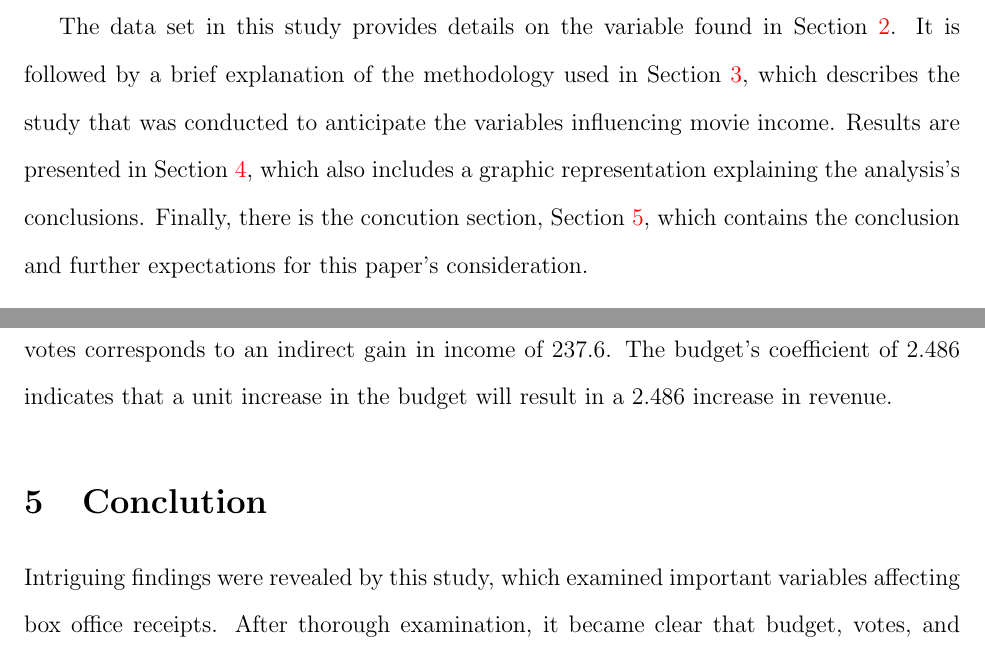
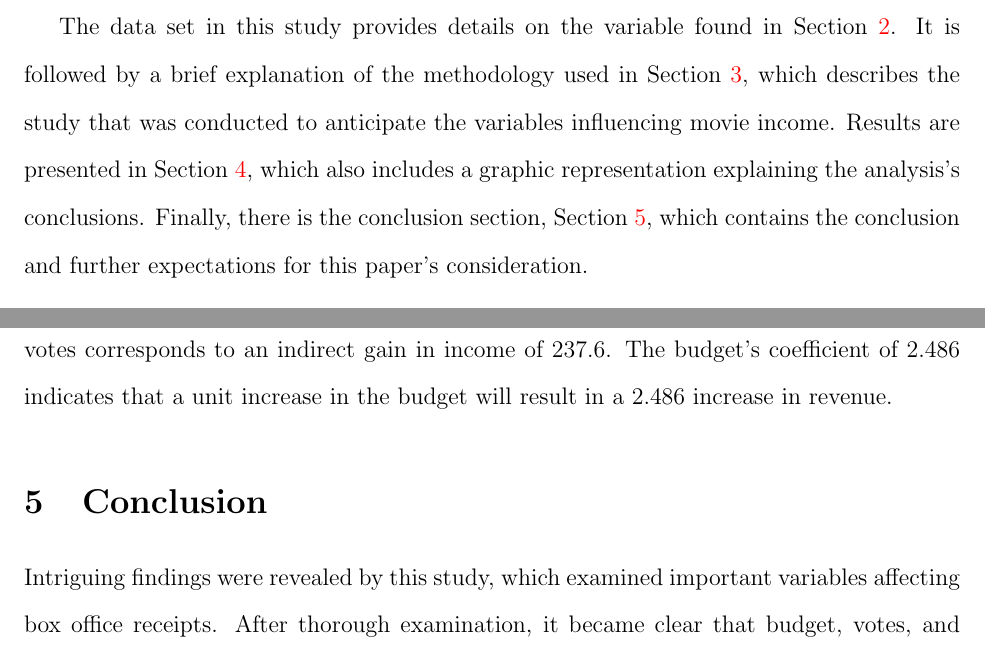
Before and after one commit to statds/course-paper-or-presentation-Richa1626, a LaTeX paper (manuscript/Finalpaper.tex): two parts of pages 3 and 7 of 8, joined at a grey line, cut so that both start at the same text. Compiled offline with pdfLaTeX.

Commit message:
Minor changes

```diff
--- a/manuscript/Finalpaper.tex
+++ b/manuscript/Finalpaper.tex
@@ -87,7 +87,7 @@ The data set in this study provides details on the variable found in Section~\re
 It is followed by a brief explanation of the methodology used in Section~\ref{sec:meth},
 which describes the study that was conducted to anticipate the variables influencing movie
 income. Results are presented in Section~\ref{sec:res}, which also includes a graphic representation
-explaining the analysis's conclusions. Finally, there is the concution section,
+explaining the analysis's conclusions. Finally, there is the conclusion section,
 Section~\ref{sec:con}, which contains the conclusion and further expectations for this
 paper's consideration.
 
@@ -215,7 +215,7 @@ director for a unit boosts revenue by 9300. Comparably, the votes coefficent of
 of 237.6. The budget's coefficient of 2.486 indicates that a unit increase in the
 budget will result in a 2.486 increase in revenue.
 
-\section{Conclution}
+\section{Conclusion}
 \label{sec:con}
 
 Intriguing findings were revealed by this study, which examined important variables
```
Also changed, not shown: manuscript/Finalpaper.tex (8 more changed lines).
